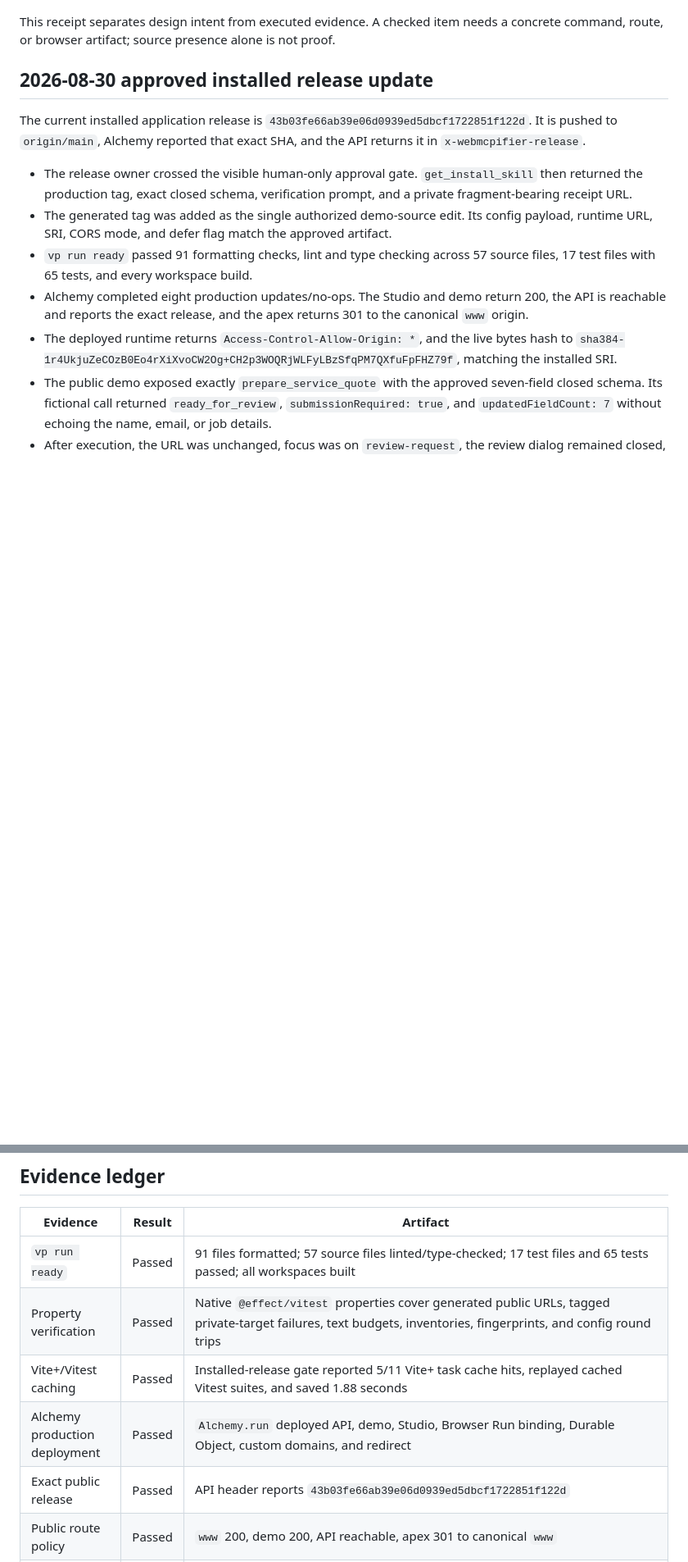
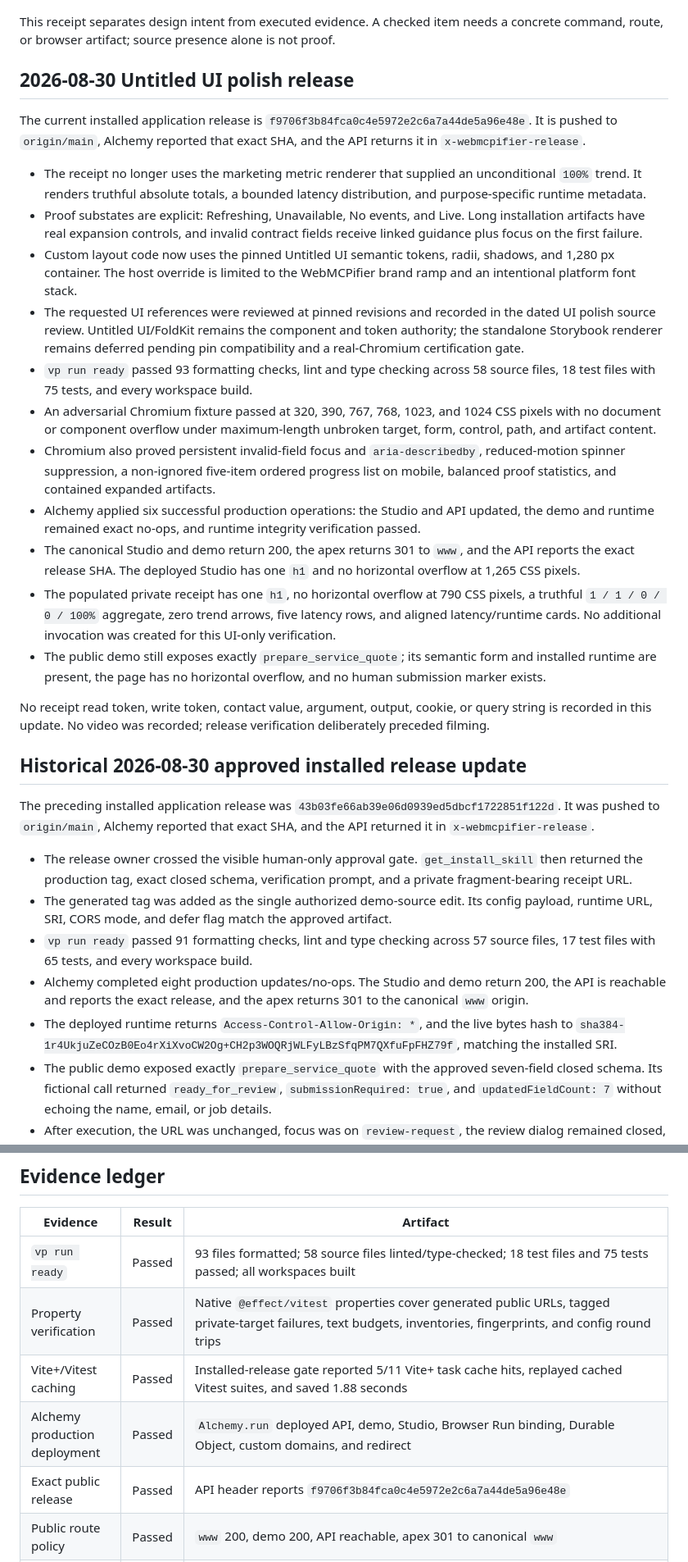
Before and after one commit to birbprophet/webmcpifier, a Markdown page: docs/verification/2026-08-29-implementation-receipt.md, 2 parts joined by grey strips. Shown at 82% size. GitHub-like rendering; blank space fills up the shorter version.

```diff
--- a/docs/verification/2026-08-29-implementation-receipt.md
+++ b/docs/verification/2026-08-29-implementation-receipt.md
@@ -4,9 +4,27 @@ Date: 2026-08-29
 
 This receipt separates design intent from executed evidence. A checked item needs a concrete command, route, or browser artifact; source presence alone is not proof.
 
-## 2026-08-30 approved installed release update
+## 2026-08-30 Untitled UI polish release
 
-The current installed application release is `43b03fe66ab39e06d0939ed5dbcf1722851f122d`. It is pushed to `origin/main`, Alchemy reported that exact SHA, and the API returns it in `x-webmcpifier-release`.
+The current installed application release is `f9706f3b84fca0c4e5972e2c6a7a44de5a96e48e`. It is pushed to `origin/main`, Alchemy reported that exact SHA, and the API returns it in `x-webmcpifier-release`.
+
+- The receipt no longer uses the marketing metric renderer that supplied an unconditional `100%` trend. It renders truthful absolute totals, a bounded latency distribution, and purpose-specific runtime metadata.
+- Proof substates are explicit: Refreshing, Unavailable, No events, and Live. Long installation artifacts have real expansion controls, and invalid contract fields receive linked guidance plus focus on the first failure.
+- Custom layout code now uses the pinned Untitled UI semantic tokens, radii, shadows, and 1,280 px container. The host override is limited to the WebMCPifier brand ramp and an intentional platform font stack.
+- The requested UI references were reviewed at pinned revisions and recorded in the dated UI polish source review. Untitled UI/FoldKit remains the component and token authority; the standalone Storybook renderer remains deferred pending pin compatibility and a real-Chromium certification gate.
+- `vp run ready` passed 93 formatting checks, lint and type checking across 58 source files, 18 test files with 75 tests, and every workspace build.
+- An adversarial Chromium fixture passed at 320, 390, 767, 768, 1023, and 1024 CSS pixels with no document or component overflow under maximum-length unbroken target, form, control, path, and artifact content.
+- Chromium also proved persistent invalid-field focus and `aria-describedby`, reduced-motion spinner suppression, a non-ignored five-item ordered progress list on mobile, balanced proof statistics, and contained expanded artifacts.
+- Alchemy applied six successful production operations: the Studio and API updated, the demo and runtime remained exact no-ops, and runtime integrity verification passed.
+- The canonical Studio and demo return 200, the apex returns 301 to `www`, and the API reports the exact release SHA. The deployed Studio has one `h1` and no horizontal overflow at 1,265 CSS pixels.
+- The populated private receipt has one `h1`, no horizontal overflow at 790 CSS pixels, a truthful `1 / 1 / 0 / 0 / 100%` aggregate, zero trend arrows, five latency rows, and aligned latency/runtime cards. No additional invocation was created for this UI-only verification.
+- The public demo still exposes exactly `prepare_service_quote`; its semantic form and installed runtime are present, the page has no horizontal overflow, and no human submission marker exists.
+
+No receipt read token, write token, contact value, argument, output, cookie, or query string is recorded in this update. No video was recorded; release verification deliberately preceded filming.
+
+## Historical 2026-08-30 approved installed release update
+
+The preceding installed application release was `43b03fe66ab39e06d0939ed5dbcf1722851f122d`. It was pushed to `origin/main`, Alchemy reported that exact SHA, and the API returned it in `x-webmcpifier-release`.
 
 - The release owner crossed the visible human-only approval gate. `get_install_skill` then returned the production tag, exact closed schema, verification prompt, and a private fragment-bearing receipt URL.
 - The generated tag was added as the single authorized demo-source edit. Its config payload, runtime URL, SRI, CORS mode, and defer flag match the approved artifact.
@@ -48,11 +66,11 @@ At that point, the release owner's approval click, newly generated tag, installe
 
 | Evidence                        | Result  | Artifact                                                                                                                                                        |
 | ------------------------------- | ------- | --------------------------------------------------------------------------------------------------------------------------------------------------------------- |
-| `vp run ready`                  | Passed  | 91 files formatted; 57 source files linted/type-checked; 17 test files and 65 tests passed; all workspaces built                                                |
+| `vp run ready`                  | Passed  | 93 files formatted; 58 source files linted/type-checked; 18 test files and 75 tests passed; all workspaces built                                                |
 | Property verification           | Passed  | Native `@effect/vitest` properties cover generated public URLs, tagged private-target failures, text budgets, inventories, fingerprints, and config round trips |
 | Vite+/Vitest caching            | Passed  | Installed-release gate reported 5/11 Vite+ task cache hits, replayed cached Vitest suites, and saved 1.88 seconds                                               |
 | Alchemy production deployment   | Passed  | `Alchemy.run` deployed API, demo, Studio, Browser Run binding, Durable Object, custom domains, and redirect                                                     |
-| Exact public release            | Passed  | API header reports `43b03fe66ab39e06d0939ed5dbcf1722851f122d`                                                                                                   |
+| Exact public release            | Passed  | API header reports `f9706f3b84fca0c4e5972e2c6a7a44de5a96e48e`                                                                                                   |
 | Public route policy             | Passed  | `www` 200, demo 200, API reachable, apex 301 to canonical `www`                                                                                                 |
 | Runtime SRI and CORS            | Passed  | Live runtime bytes equal the built asset; `Access-Control-Allow-Origin: *`; SRI is `sha384-1r4UkjuZeCOzB0Eo4rXiXvoCW2Og+CH2p3WOQRjWLFyLBzSfqPM7QXfuFpFHZ79f`    |
 | Browser Run inspection          | Passed  | Public `inspect_site` returned Northstar, `/`, `quote-form`, and seven semantic controls                                                                        |
```
Also changed, not shown: README.md (+1 -1 lines).
